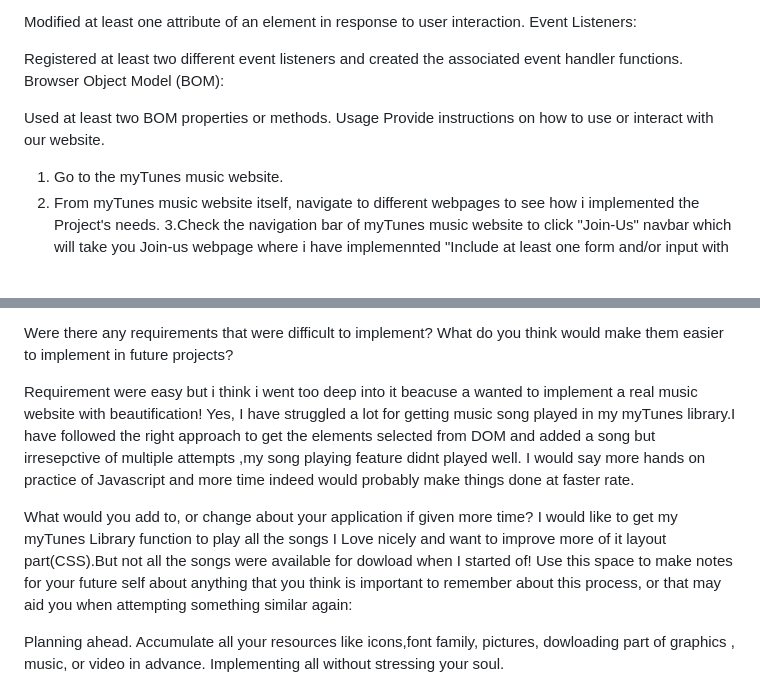
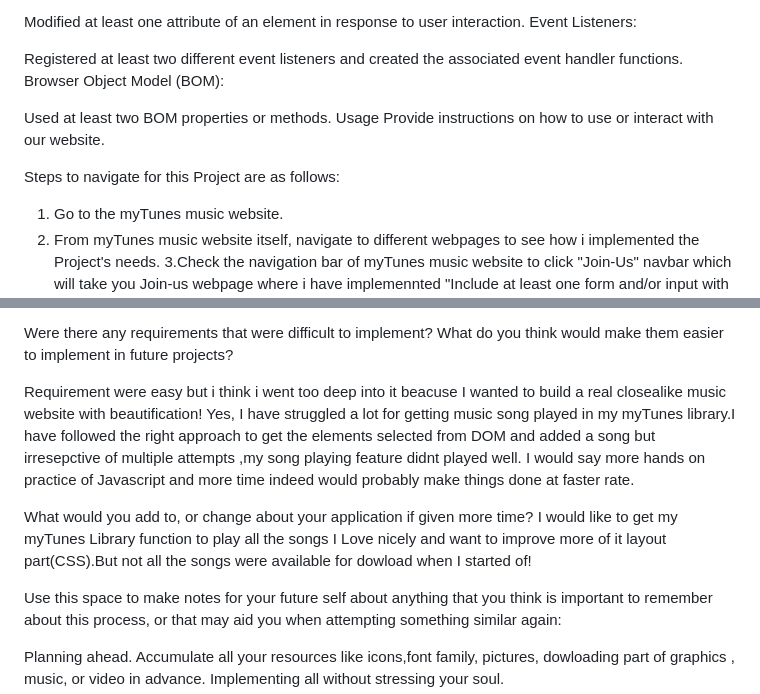
Before and after one commit to swatipbk1/SBA-316-DOM-Project, a Markdown page: README.md, 2 parts joined by grey strips. Drawn GitHub-style; blank space fills up the shorter version.

```diff
--- a/README.md
+++ b/README.md
@@ -57,6 +58,7 @@ Used at least two BOM properties or methods.
 Usage
 Provide instructions on how to use or interact with our website.
 
+Steps to navigate for this Project are as follows:
 1. Go to the myTunes music website.
 2. From myTunes music website itself, navigate to different webpages to see how i implemented the Project's needs.
    3.Check the navigation bar of myTunes music website to click "Join-Us" navbar which will take you Join-us webpage where i have implemennted "Include at least one form and/or input with DOM event-based validation. (This can be the same form or input as the one above, but should include event-based validation in addition to the HTML attribute validation.)".
@@ -100,12 +102,13 @@ I think I would have explore the internet resources in early stage for good picu
 
 Were there any requirements that were difficult to implement? What do you think would make them easier to implement in future projects?
 
-Requirement were easy but i think i went too deep into it beacuse a wanted to implement a real music website with beautification!
+Requirement were easy but i think i went too deep into it beacuse I wanted to build a real closealike music website with beautification!
 Yes, I have struggled a lot for getting music song played in my myTunes library.I have followed the right approach to get the elements selected from DOM and added a song but irresepctive of multiple attempts ,my song playing feature didnt played well.
 I would say more hands on practice of Javascript and more time indeed would probably make things done at faster rate.
 
 What would you add to, or change about your application if given more time?
 I would like to get my myTunes Library function to play all the songs I Love nicely and want to improve more of it layout part(CSS).But not all the songs were available for dowload when I started of!
+
 Use this space to make notes for your future self about anything that you think is important to remember about this process, or that may aid you when attempting something similar again:
 
 Planning ahead.
```
Also changed, not shown: other parts of README.md (+1 -0 lines).
